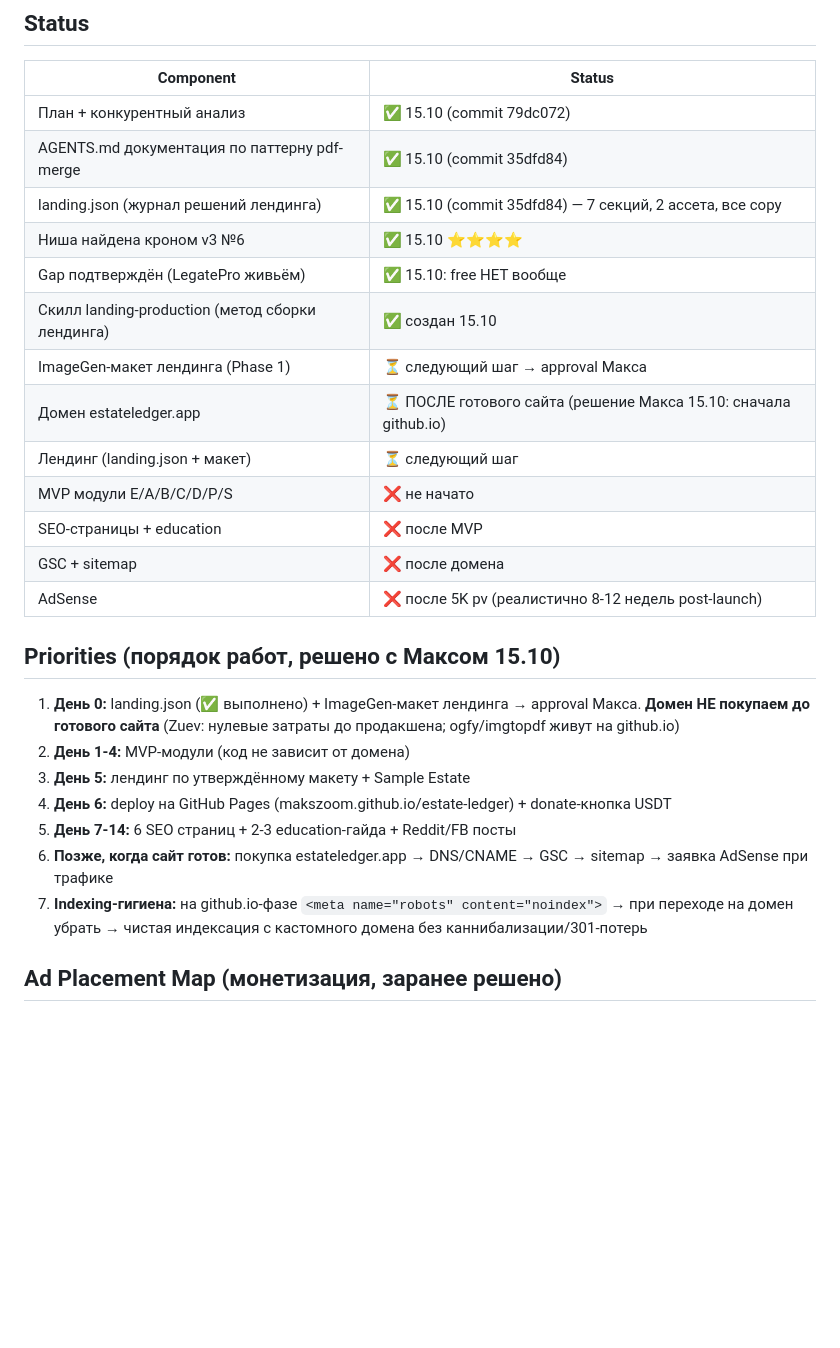
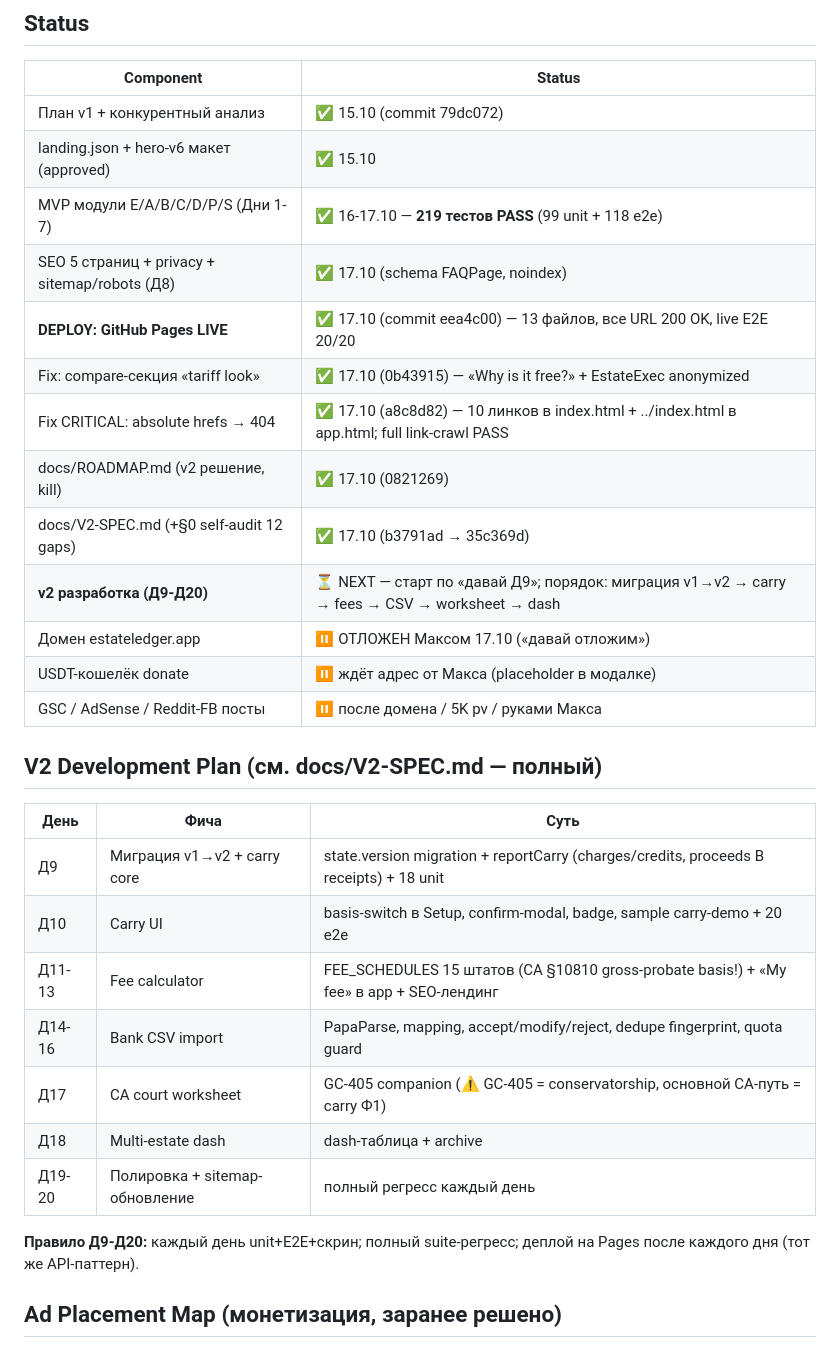
Before and after one commit to makszoom/estate-ledger, a Markdown page: AGENTS.md, the part around one of its changes. GitHub-like rendering; blank space fills up the shorter version.

```diff
--- a/AGENTS.md
+++ b/AGENTS.md
@@ -108,29 +113,33 @@ estate-ledger/
 
 | Component | Status |
 |-----------|--------|
-| План + конкурентный анализ | ✅ 15.10 (commit 79dc072) |
-| AGENTS.md документация по паттерну pdf-merge | ✅ 15.10 (commit 35dfd84) |
-| landing.json (журнал решений лендинга) | ✅ 15.10 (commit 35dfd84) — 7 секций, 2 ассета, все copy |
-| Ниша найдена кроном v3 №6 | ✅ 15.10 ⭐⭐⭐⭐ |
-| Gap подтверждён (LegatePro живьём) | ✅ 15.10: free НЕТ вообще |
-| Скилл landing-production (метод сборки лендинга) | ✅ создан 15.10 |
-| ImageGen-макет лендинга (Phase 1) | ⏳ следующий шаг → approval Макса |
-| Домен estateledger.app | ⏳ ПОСЛЕ готового сайта (решение Макса 15.10: сначала github.io) |
-| Лендинг (landing.json + макет) | ⏳ следующий шаг |
-| MVP модули E/A/B/C/D/P/S | ❌ не начато |
-| SEO-страницы + education | ❌ после MVP |
-| GSC + sitemap | ❌ после домена |
-| AdSense | ❌ после 5K pv (реалистично 8-12 недель post-launch) |
+| План v1 + конкурентный анализ | ✅ 15.10 (commit 79dc072) |
+| landing.json + hero-v6 макет (approved) | ✅ 15.10 |
+| MVP модули E/A/B/C/D/P/S (Дни 1-7) | ✅ 16-17.10 — **219 тестов PASS** (99 unit + 118 e2e) |
+| SEO 5 страниц + privacy + sitemap/robots (Д8) | ✅ 17.10 (schema FAQPage, noindex) |
+| **DEPLOY: GitHub Pages LIVE** | ✅ 17.10 (commit eea4c00) — 13 файлов, все URL 200 OK, live E2E 20/20 |
+| Fix: compare-секция «tariff look» | ✅ 17.10 (0b43915) — «Why is it free?» + EstateExec anonymized |
+| Fix CRITICAL: absolute hrefs → 404 | ✅ 17.10 (a8c8d82) — 10 линков в index.html + ../index.html в app.html; full link-crawl PASS |
+| docs/ROADMAP.md (v2 решение, kill) | ✅ 17.10 (0821269) |
+| docs/V2-SPEC.md (+§0 self-audit 12 gaps) | ✅ 17.10 (b3791ad → 35c369d) |
+| **v2 разработка (Д9-Д20)** | ⏳ NEXT — старт по «давай Д9»; порядок: миграция v1→v2 → carry → fees → CSV → worksheet → dash |
+| Домен estateledger.app | ⏸ ОТЛОЖЕН Максом 17.10 («давай отложим») |
+| USDT-кошелёк donate | ⏸ ждёт адрес от Макса (placeholder в модалке) |
+| GSC / AdSense / Reddit-FB посты | ⏸ после домена / 5K pv / руками Макса |
 
-## Priorities (порядок работ, решено с Максом 15.10)
+## V2 Development Plan (см. docs/V2-SPEC.md — полный)
 
-1. **День 0:** landing.json (✅ выполнено) + ImageGen-макет лендинга → approval Макса. **Домен НЕ покупаем до готового сайта** (Zuev: нулевые затраты до продакшена; ogfy/imgtopdf живут на github.io)
-2. **День 1-4:** MVP-модули (код не зависит от домена)
-3. **День 5:** лендинг по утверждённому макету + Sample Estate
-4. **День 6:** deploy на GitHub Pages (makszoom.github.io/estate-ledger) + donate-кнопка USDT
-5. **День 7-14:** 6 SEO страниц + 2-3 education-гайда + Reddit/FB посты
-6. **Позже, когда сайт готов:** покупка estateledger.app → DNS/CNAME → GSC → sitemap → заявка AdSense при трафике
-7. **Indexing-гигиена:** на github.io-фазе `<meta name="robots" content="noindex">` → при переходе на домен убрать → чистая индексация с кастомного домена без каннибализации/301-потерь
+| День | Фича | Суть |
+|---|---|---|
+| Д9 | Миграция v1→v2 + carry core | state.version migration + reportCarry (charges/credits, proceeds В receipts) + 18 unit |
+| Д10 | Carry UI | basis-switch в Setup, confirm-modal, badge, sample carry-demo + 20 e2e |
+| Д11-13 | Fee calculator | FEE_SCHEDULES 15 штатов (CA §10810 gross-probate basis!) + «My fee» в app + SEO-лендинг |
+| Д14-16 | Bank CSV import | PapaParse, mapping, accept/modify/reject, dedupe fingerprint, quota guard |
+| Д17 | CA court worksheet | GC-405 companion (⚠ GC-405 = conservatorship, основной CA-путь = carry Ф1) |
+| Д18 | Multi-estate dash | dash-таблица + archive |
+| Д19-20 | Полировка + sitemap-обновление | полный регресс каждый день |
+
+**Правило Д9-Д20:** каждый день unit+E2E+скрин; полный suite-регресс; деплой на Pages после каждого дня (тот же API-паттерн).
 
 
 ## Ad Placement Map (монетизация, заранее решено)
```
Also changed, not shown: other parts of AGENTS.md (+27 -21 lines).
